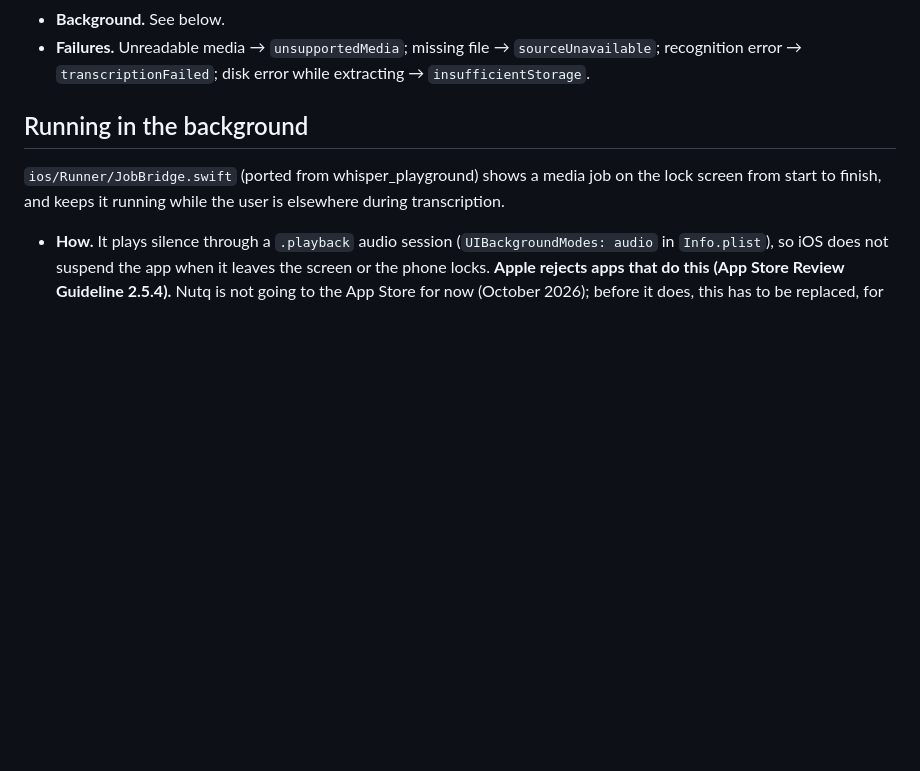
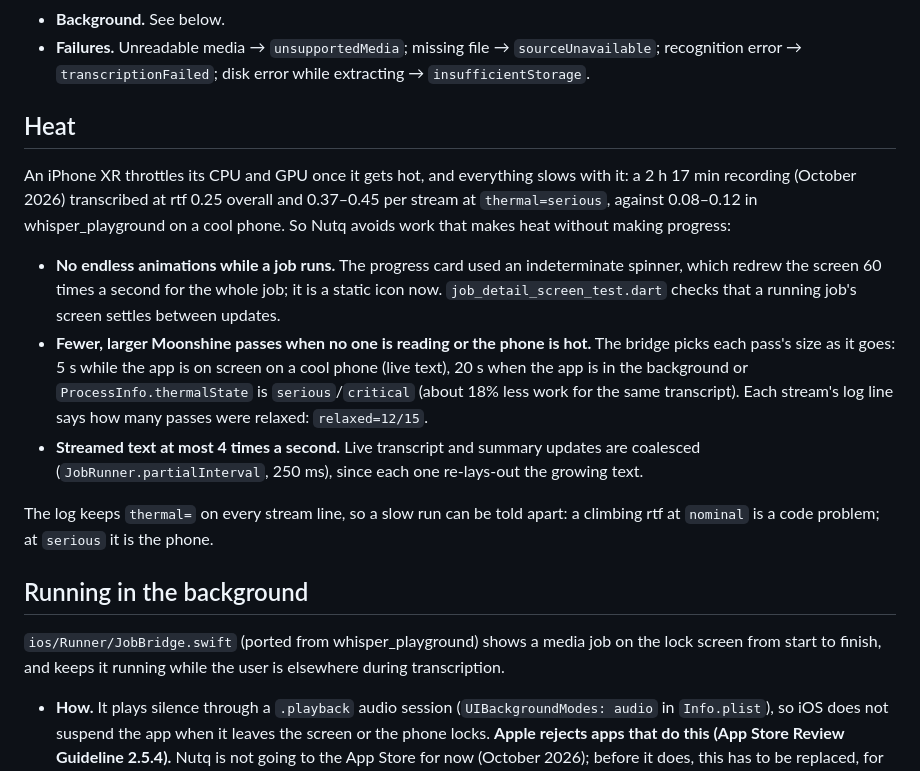
Before and after one commit to eslammadhoun/nutq, a Markdown page: docs/TRANSCRIPTION.md, the part around the change. Rendered like a GitHub page; blank space fills up the shorter version.

Commit message:
docs: explain how Nutq keeps heat down during long jobs
Co-Authored-By: Claude Opus 5.5 <noreply@anthropic.com>

```diff
--- a/docs/TRANSCRIPTION.md
+++ b/docs/TRANSCRIPTION.md
@@ -39,6 +39,27 @@ ProcessJob ──► MediaTranscriptSource.resolve                        ▼
 - **Background.** See below.
 - **Failures.** Unreadable media → `unsupportedMedia`; missing file → `sourceUnavailable`;
   recognition error → `transcriptionFailed`; disk error while extracting → `insufficientStorage`.
+
+## Heat
+
+An iPhone XR throttles its CPU and GPU once it gets hot, and everything slows with it: a 2 h 17 min
+recording (October 2026) transcribed at rtf 0.25 overall and 0.37–0.45 per stream at
+`thermal=serious`, against 0.08–0.12 in whisper_playground on a cool phone. So Nutq avoids work that
+makes heat without making progress:
+
+- **No endless animations while a job runs.** The progress card used an indeterminate spinner,
+  which redrew the screen 60 times a second for the whole job; it is a static icon now.
+  `job_detail_screen_test.dart` checks that a running job's screen settles between updates.
+- **Fewer, larger Moonshine passes when no one is reading or the phone is hot.** The bridge picks
+  each pass's size as it goes: 5 s while the app is on screen on a cool phone (live text), 20 s
+  when the app is in the background or `ProcessInfo.thermalState` is `serious`/`critical`
+  (about 18% less work for the same transcript). Each stream's log line says how many passes were
+  relaxed: `relaxed=12/15`.
+- **Streamed text at most 4 times a second.** Live transcript and summary updates are coalesced
+  (`JobRunner.partialInterval`, 250 ms), since each one re-lays-out the growing text.
+
+The log keeps `thermal=` on every stream line, so a slow run can be told apart: a climbing rtf at
+`nominal` is a code problem; at `serious` it is the phone.
 
 ## Running in the background
 
```
